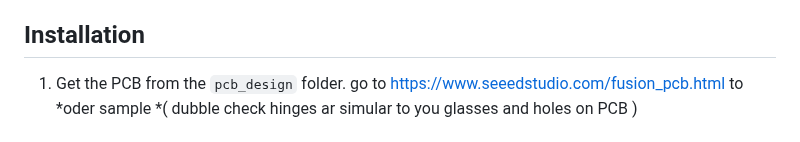
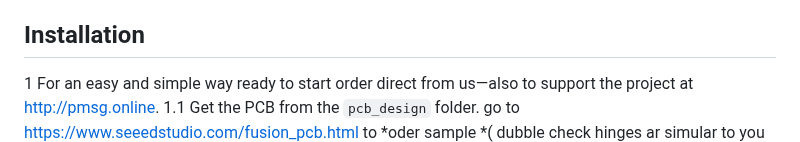
Before and after one commit to Control-C/PMSG, a Markdown page: README.md, the part around the change. GitHub-like rendering.

```diff
--- a/README.md
+++ b/README.md
@@ -124,7 +124,8 @@ The PCB design includes:
 
 ## Installation
 
-1. Get the PCB from the `pcb_design` folder. go to https://www.seeedstudio.com/fusion_pcb.html to *oder sample
+1  For an easy and simple way ready to start order direct from us—also to support the project at http://pmsg.online.
+1.1 Get the PCB from the `pcb_design` folder. go to https://www.seeedstudio.com/fusion_pcb.html to *oder sample
    *( dubble check hinges ar simular to you glasses and holes on PCB )
 ![PMSG ](/img/hinges.png)
 
```
